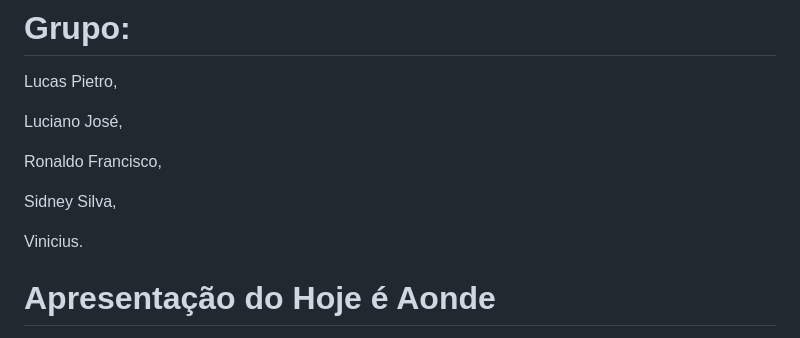
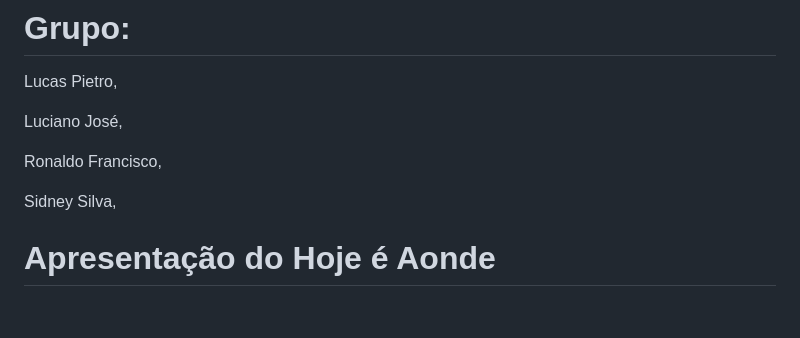
Before and after one commit to LucasPietroSd0/Hojeeaonde, a Markdown page: README.md, the part around the change. Rendered like a GitHub page; blank space fills up the shorter version.

```diff
--- a/README.md
+++ b/README.md
@@ -11,7 +11,6 @@ Ronaldo Francisco,
 
 Sidney Silva,
 
-Vinicius.
 
 # Apresentação do Hoje é Aonde
 
```
